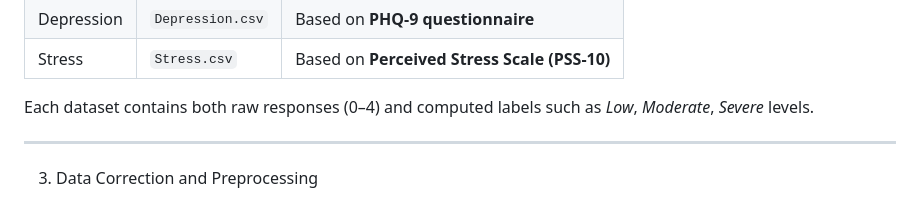
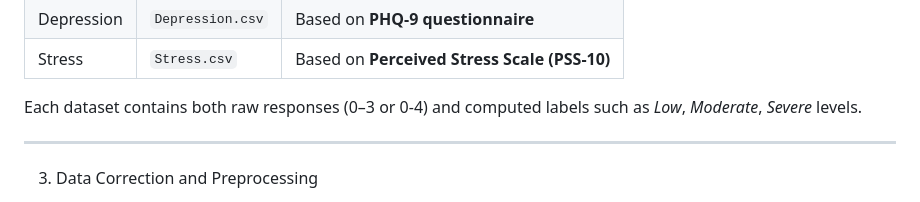
Before and after one commit to jahnzab/ProjectFlask_internship_Assignment, a Markdown page: README.md, the part around the change printed below. Rendered like a GitHub page.

```diff
--- a/README.md
+++ b/README.md
@@ -30,7 +30,7 @@ The model uses **Random Forest Classifiers** with **scikit-learn**, ensuring int
 | Depression | `Depression.csv` | Based on **PHQ-9 questionnaire**             |
 | Stress     | `Stress.csv`     | Based on **Perceived Stress Scale (PSS-10)** |
 
-Each dataset contains both raw responses (0–4) and computed labels such as *Low*, *Moderate*, *Severe* levels.
+Each dataset contains both raw responses (0–3 or 0-4) and computed labels such as *Low*, *Moderate*, *Severe* levels.
 
 ---
 
```
Also changed, not shown: other parts of README.md (+1 -1 lines).
